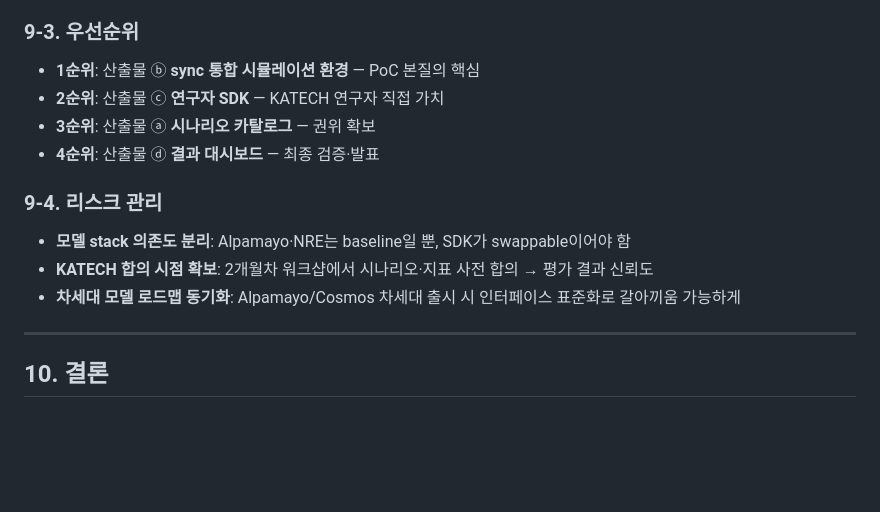
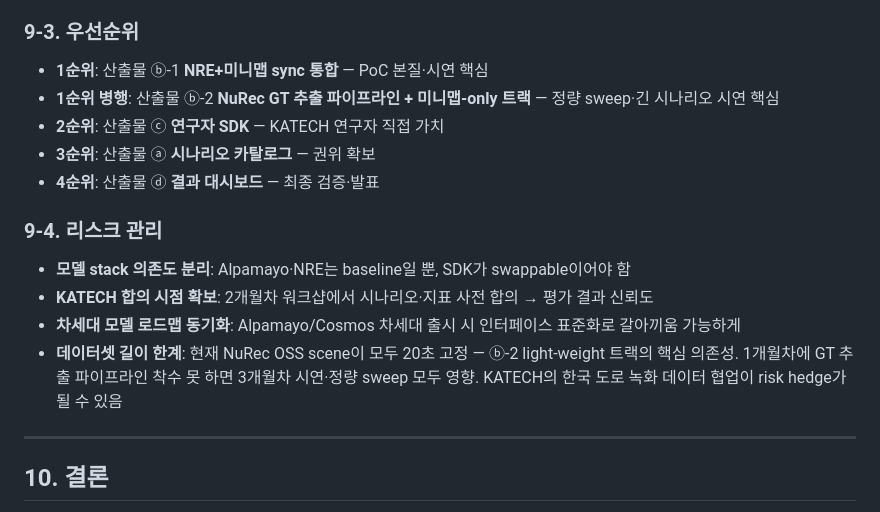
Before and after one commit to crom592/alpamayo-closedloop-demo, a Markdown page: docs/poc-planning-elements-report.md, the part around one of its changes. GitHub-like rendering; blank space fills up the shorter version.

```diff
--- a/docs/poc-planning-elements-report.md
+++ b/docs/poc-planning-elements-report.md
@@ -221,7 +248,8 @@
 - KATECH 공동 정의 워크샵을 **2개월차 말**에 배치 → 3개월차에 결과 반영
 
 ### 9-3. 우선순위
-- **1순위**: 산출물 ⓑ **sync 통합 시뮬레이션 환경** — PoC 본질의 핵심
+- **1순위**: 산출물 ⓑ-1 **NRE+미니맵 sync 통합** — PoC 본질·시연 핵심
+- **1순위 병행**: 산출물 ⓑ-2 **NuRec GT 추출 파이프라인 + 미니맵-only 트랙** — 정량 sweep·긴 시나리오 시연 핵심
 - **2순위**: 산출물 ⓒ **연구자 SDK** — KATECH 연구자 직접 가치
 - **3순위**: 산출물 ⓐ **시나리오 카탈로그** — 권위 확보
 - **4순위**: 산출물 ⓓ **결과 대시보드** — 최종 검증·발표
@@ -230,6 +258,7 @@
 - **모델 stack 의존도 분리**: Alpamayo·NRE는 baseline일 뿐, SDK가 swappable이어야 함
 - **KATECH 합의 시점 확보**: 2개월차 워크샵에서 시나리오·지표 사전 합의 → 평가 결과 신뢰도
 - **차세대 모델 로드맵 동기화**: Alpamayo/Cosmos 차세대 출시 시 인터페이스 표준화로 갈아끼움 가능하게
+- **데이터셋 길이 한계**: 현재 NuRec OSS scene이 모두 20초 고정 — ⓑ-2 light-weight 트랙의 핵심 의존성. 1개월차에 GT 추출 파이프라인 착수 못 하면 3개월차 시연·정량 sweep 모두 영향. KATECH의 한국 도로 녹화 데이터 협업이 risk hedge가 될 수 있음
 
 ---
 
```
Also changed, not shown: other parts of docs/poc-planning-elements-report.md (+39 -12 lines).
